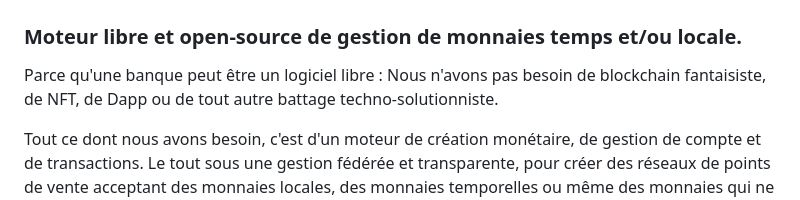
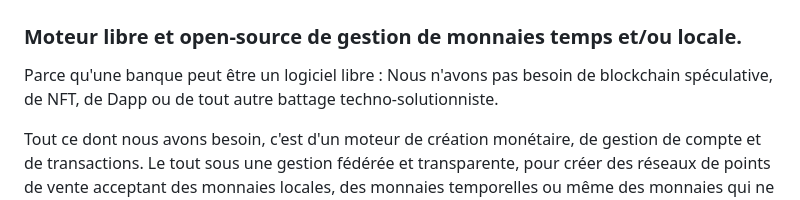
Before and after one commit to TiBillet/Fedow, a Markdown page: README.md, the part around the change. Rendered like a GitHub page.

Commit message:
Manifeste

```diff
--- a/README.md
+++ b/README.md
@@ -18,7 +18,7 @@ Enfin, Fedow intégre des principes de [monnaie fondantes](https://fr.wikipedia.
 ### Moteur libre et open-source de gestion de monnaies temps et/ou locale.
 
 Parce qu'une banque peut être un logiciel libre :
-Nous n'avons pas besoin de blockchain fantaisiste, de NFT, de Dapp ou de tout autre battage techno-solutionniste.
+Nous n'avons pas besoin de blockchain spéculative, de NFT, de Dapp ou de tout autre battage techno-solutionniste.
 
 Tout ce dont nous avons besoin, c'est d'un moteur de création monétaire, de gestion de compte et de transactions.
 Le tout sous une gestion fédérée et transparente, pour créer des réseaux de points de vente acceptant des monnaies locales, des monnaies temporelles ou même des monnaies qui ne sont pas des monnaies.
```
